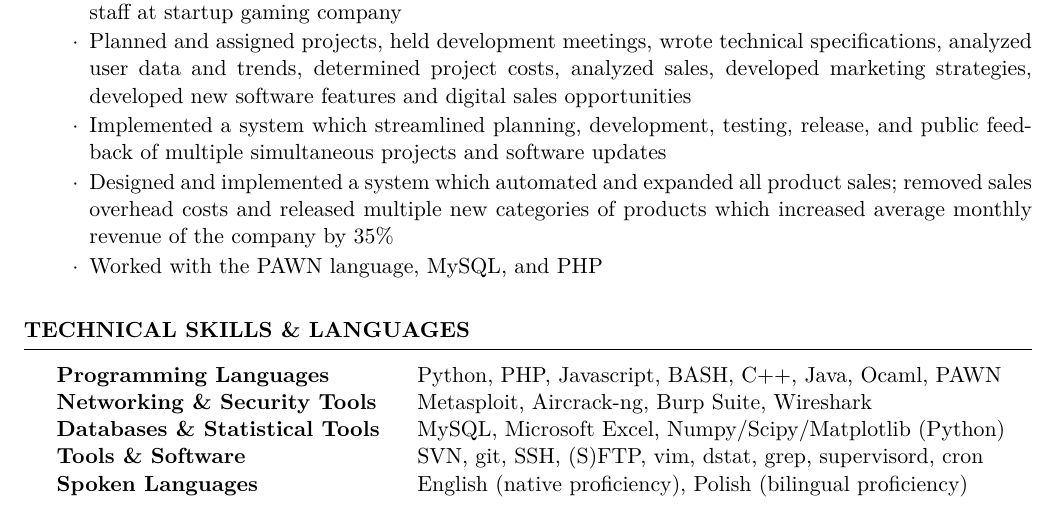
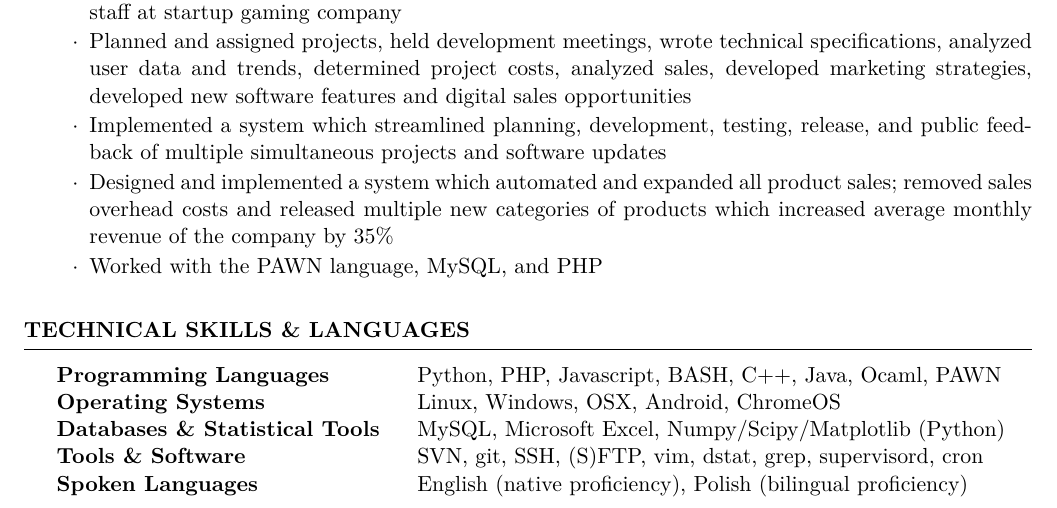
Before and after one commit to charukiewicz/charukiewicz_resume, a LaTeX CV (charukiewicz_resume.tex): part of the page, cut so that both start at the same text. Compiled offline with XeLaTeX.

Commit message:
resume update

```diff
--- a/charukiewicz_resume.tex
+++ b/charukiewicz_resume.tex
@@ -88,7 +88,7 @@ B.Sc. Mathematics \& Computer Science, Philosophy (Double Major) \hfill { \small
 
 \begin{tabular}{ @{} >{\bfseries}l @{\hspace{4ex}} l }
 Programming Languages & Python, PHP, Javascript, BASH, C++, Java, Ocaml, PAWN \\
-Networking \& Security Tools & Metasploit, Aircrack-ng, Burp Suite, Wireshark \\
+Operating Systems & Linux, Windows, OSX, Android, ChromeOS \\
 Databases \& Statistical Tools & MySQL, Microsoft Excel, Numpy/Scipy/Matplotlib (Python) \\
 Tools \& Software & SVN, git, SSH, (S)FTP, vim, dstat, grep, supervisord, cron \\
 Spoken Languages & English (native proficiency), Polish (bilingual proficiency)
```
